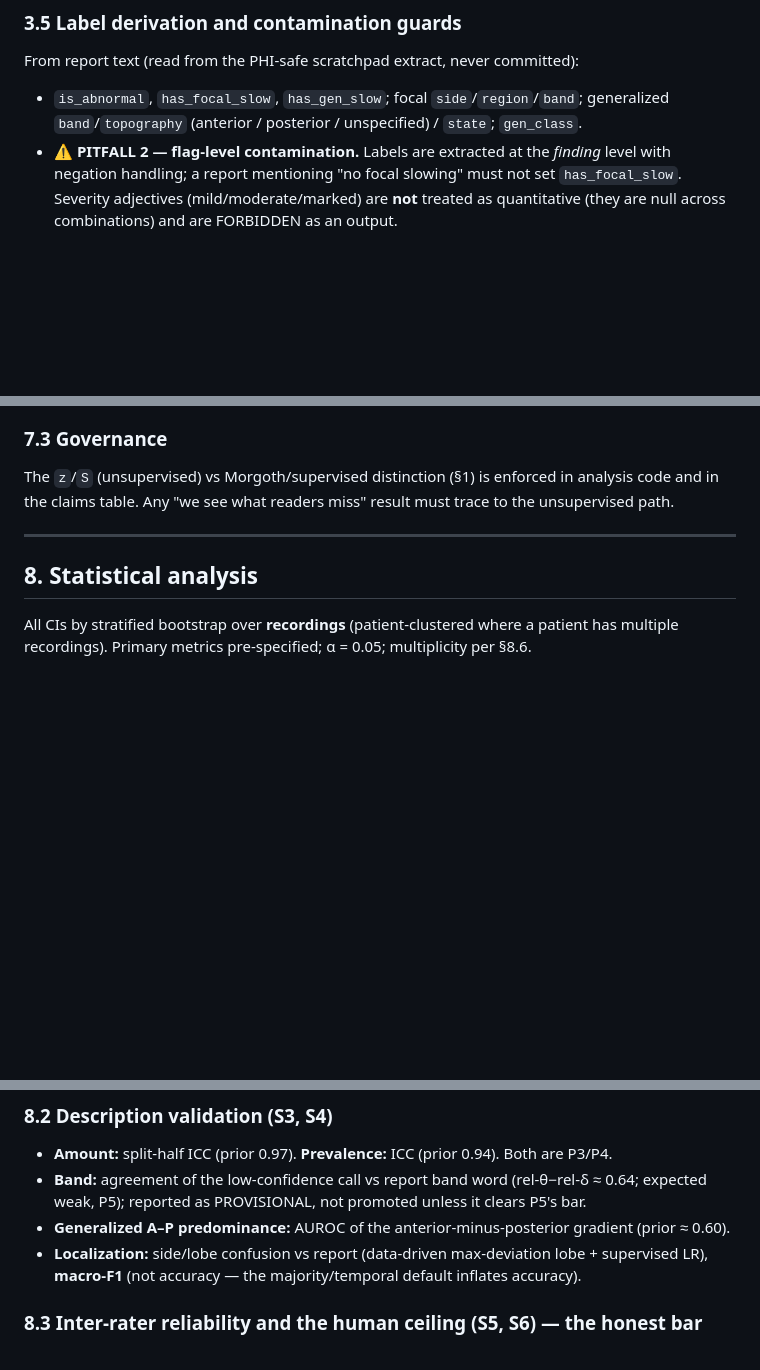
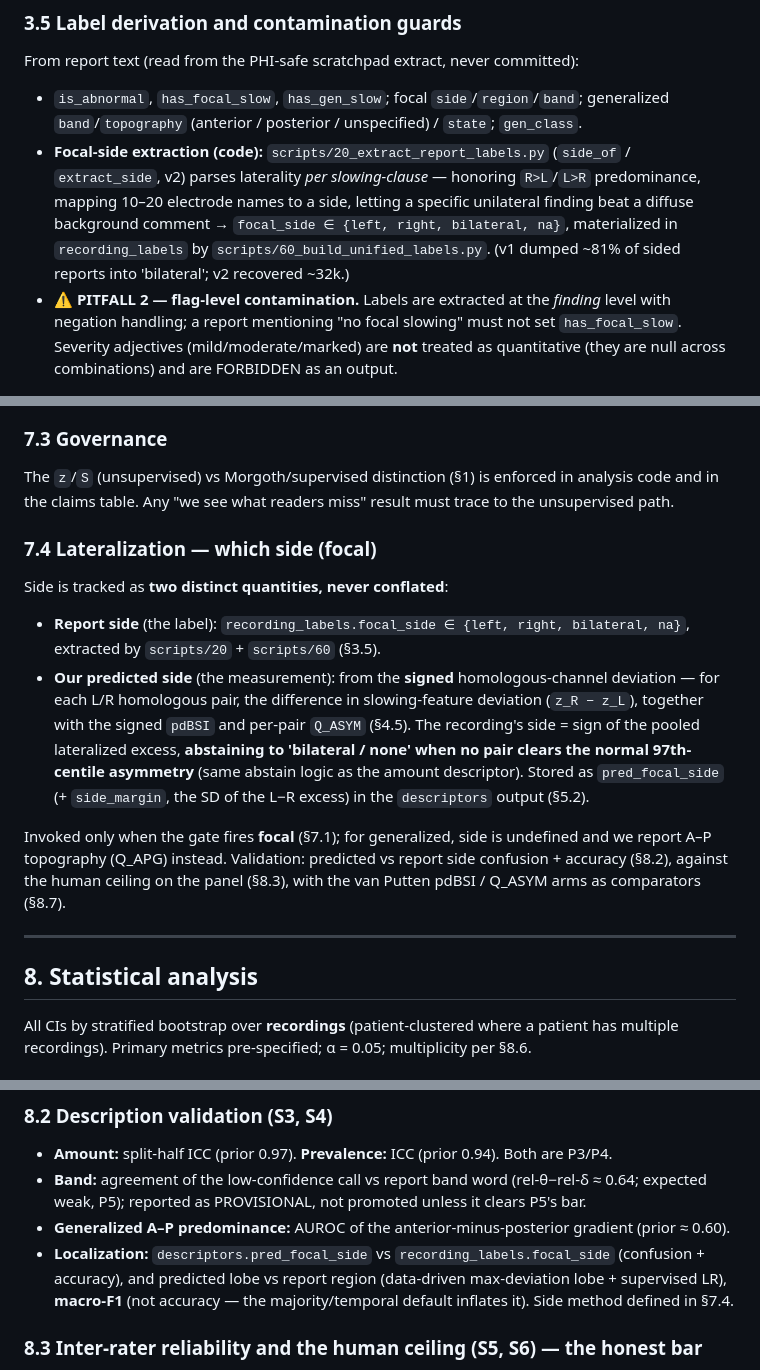
Before and after one commit to bdsp-core/morgoth-slowing-growth-curves, a Markdown page: docs/analysis_plan.md, 3 parts joined by grey strips. Rendered like a GitHub page; blank space fills up the shorter version.

```diff
--- a/docs/analysis_plan.md
+++ b/docs/analysis_plan.md
@@ -139,6 +139,11 @@ normative model is fit on `clean_normal` recordings only. Abnormal cases never e
 From report text (read from the PHI-safe scratchpad extract, never committed):
 - `is_abnormal`, `has_focal_slow`, `has_gen_slow`; focal `side`/`region`/`band`; generalized
   `band`/`topography` (anterior / posterior / unspecified) / `state`; `gen_class`.
+- **Focal-side extraction (code):** `scripts/20_extract_report_labels.py` (`side_of` / `extract_side`, v2)
+  parses laterality *per slowing-clause* — honoring `R>L`/`L>R` predominance, mapping 10–20 electrode names
+  to a side, letting a specific unilateral finding beat a diffuse background comment → `focal_side ∈
+  {left, right, bilateral, na}`, materialized in `recording_labels` by `scripts/60_build_unified_labels.py`.
+  (v1 dumped ~81% of sided reports into 'bilateral'; v2 recovered ~32k.)
 - **⚠ PITFALL 2 — flag-level contamination.** Labels are extracted at the *finding* level with negation
   handling; a report mentioning "no focal slowing" must not set `has_focal_slow`. Severity adjectives
   (mild/moderate/marked) are **not** treated as quantitative (they are null across combinations) and are
@@ -340,6 +349,21 @@ frequency word, focal-vs-gen from our features, peak-SD) are structurally unemit
 The `z`/`S` (unsupervised) vs Morgoth/supervised distinction (§1) is enforced in analysis code and in
 the claims table. Any "we see what readers miss" result must trace to the unsupervised path.
 
+### 7.4 Lateralization — which side (focal)
+Side is tracked as **two distinct quantities, never conflated**:
+- **Report side** (the label): `recording_labels.focal_side ∈ {left, right, bilateral, na}`, extracted by
+  `scripts/20` + `scripts/60` (§3.5).
+- **Our predicted side** (the measurement): from the **signed** homologous-channel deviation — for each L/R
+  homologous pair, the difference in slowing-feature deviation (`z_R − z_L`), together with the signed
+  `pdBSI` and per-pair `Q_ASYM` (§4.5). The recording's side = sign of the pooled lateralized excess,
+  **abstaining to 'bilateral / none' when no pair clears the normal 97th-centile asymmetry** (same abstain
+  logic as the amount descriptor). Stored as `pred_focal_side` (+ `side_margin`, the SD of the L−R excess)
+  in the `descriptors` output (§5.2).
+
+Invoked only when the gate fires **focal** (§7.1); for generalized, side is undefined and we report A–P
+topography (Q_APG) instead. Validation: predicted vs report side confusion + accuracy (§8.2), against the
+human ceiling on the panel (§8.3), with the van Putten pdBSI / Q_ASYM arms as comparators (§8.7).
+
 ---
 
 ## 8. Statistical analysis
@@ -362,8 +386,9 @@ recordings). Primary metrics pre-specified; α = 0.05; multiplicity per §8.6.
 - **Band:** agreement of the low-confidence call vs report band word (rel-θ−rel-δ ≈ 0.64; expected weak,
   P5); reported as PROVISIONAL, not promoted unless it clears P5's bar.
 - **Generalized A–P predominance:** AUROC of the anterior-minus-posterior gradient (prior ≈ 0.60).
-- **Localization:** side/lobe confusion vs report (data-driven max-deviation lobe + supervised LR),
-  **macro-F1** (not accuracy — the majority/temporal default inflates accuracy).
+- **Localization:** `descriptors.pred_focal_side` vs `recording_labels.focal_side` (confusion + accuracy),
+  and predicted lobe vs report region (data-driven max-deviation lobe + supervised LR), **macro-F1** (not
+  accuracy — the majority/temporal default inflates it). Side method defined in §7.4.
 
 ### 8.3 Inter-rater reliability and the human ceiling (S5, S6) — the honest bar
 Computed on the expert-panel EEGs of §3.6, which are run through the **identical** pipeline so system and
```
Also changed, not shown: other parts of docs/analysis_plan.md (+4 -0 lines), docs/data_dictionary.md (+22 -0 lines).
